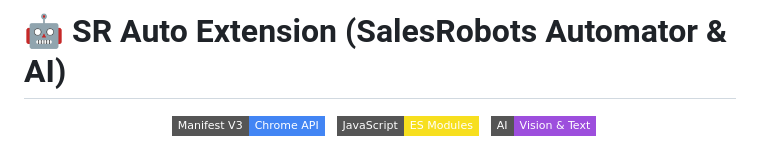
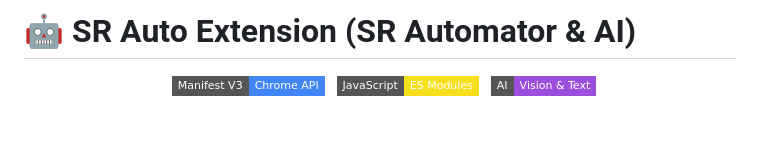
Before and after one commit to xIIIk4oIIIx/SR-Auto-Ext, a Markdown page: README.md, the part around the change. Rendered like a GitHub page; badges without logos; blank space fills up the shorter version.

```diff
--- a/README.md
+++ b/README.md
@@ -1,4 +1,4 @@
-# 🤖 SR Auto Extension (SalesRobots Automator & AI)
+# 🤖 SR Auto Extension (SR Automator & AI)
 
 <p align="center">
   <img src="https://img.shields.io/badge/Manifest_V3-Chrome_API-4285F4?style=flat-square&logo=googlechrome&logoColor=white" alt="Manifest V3" />
```
